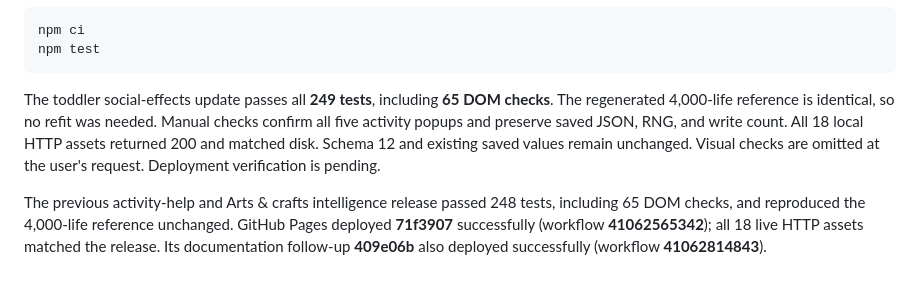
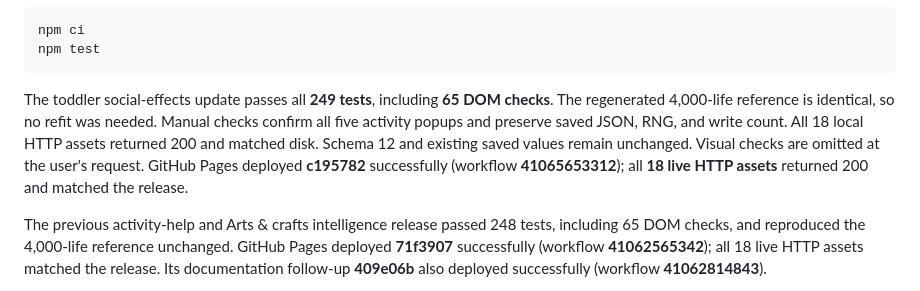
Before and after one commit to adaford/lifelines, a Markdown page: README.md, the part around the change. Drawn GitHub-style.

Commit message:
Record verified toddler social deployment

````diff
--- a/README.md
+++ b/README.md
@@ -121,7 +121,7 @@ npm ci
 npm test
 ```
 
-The toddler social-effects update passes all **249 tests**, including **65 DOM checks**. The regenerated 4,000-life reference is identical, so no refit was needed. Manual checks confirm all five activity popups and preserve saved JSON, RNG, and write count. All 18 local HTTP assets returned 200 and matched disk. Schema 12 and existing saved values remain unchanged. Visual checks are omitted at the user's request. Deployment verification is pending.
+The toddler social-effects update passes all **249 tests**, including **65 DOM checks**. The regenerated 4,000-life reference is identical, so no refit was needed. Manual checks confirm all five activity popups and preserve saved JSON, RNG, and write count. All 18 local HTTP assets returned 200 and matched disk. Schema 12 and existing saved values remain unchanged. Visual checks are omitted at the user's request. GitHub Pages deployed **c195782** successfully (workflow **41065653312**); all **18 live HTTP assets** returned 200 and matched the release.
 
 The previous activity-help and Arts & crafts intelligence release passed 248 tests, including 65 DOM checks, and reproduced the 4,000-life reference unchanged. GitHub Pages deployed **71f3907** successfully (workflow **41062565342**); all 18 live HTTP assets matched the release. Its documentation follow-up **409e06b** also deployed successfully (workflow **41062814843**).
 
````
Also changed, not shown: HANDOFF.md (+3 -3 lines).
